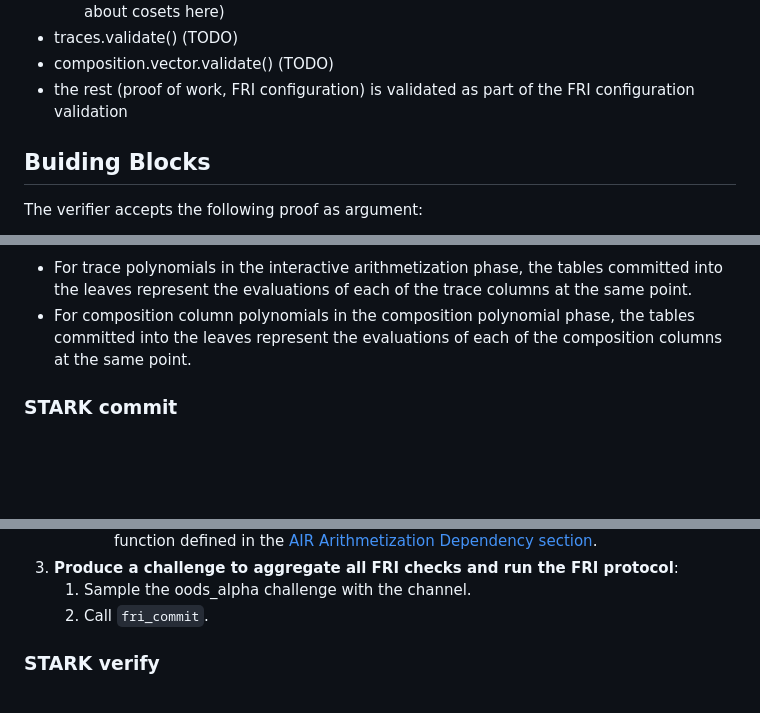
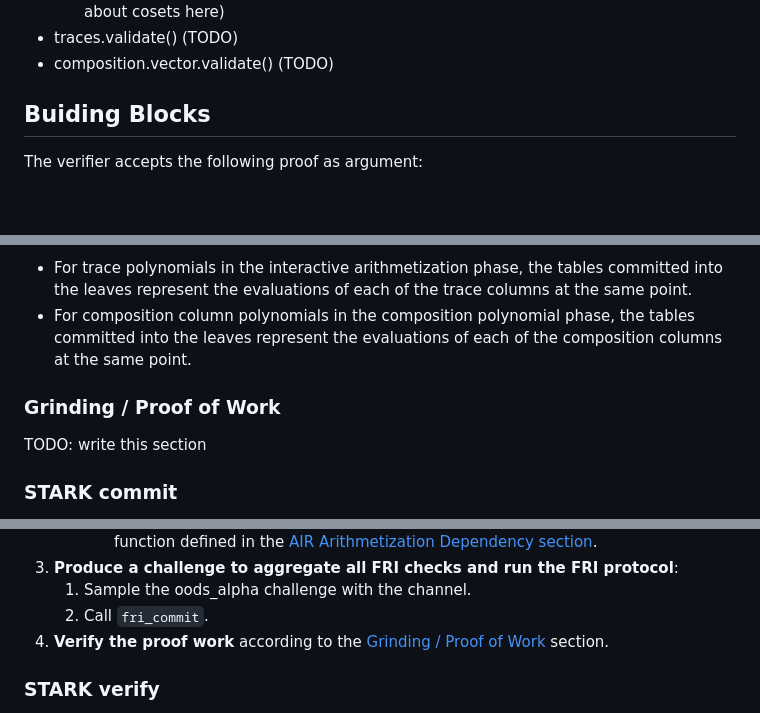
Before and after one commit to zksecurity/RFCs, a Markdown page: source/starknet/stark.md, 3 parts joined by grey strips. GitHub-like rendering; blank space fills up the shorter version.

Commit message:
proof of work in the right place

```diff
--- a/source/starknet/stark.md
+++ b/source/starknet/stark.md
@@ -197,7 +197,6 @@ To validate:
   * if every coset is of size $2^{n_t}$ with $n_t$ the `log_trace_domain_size`, and there is $2^{n_c}$ cosets, then the evaluation domain size is expected to be $2^{n_t + n_c}$ (TODO: explain why we talk about cosets here)
 * traces.validate() (TODO)
 * composition.vector.validate() (TODO)
-* the rest (proof of work, FRI configuration) is validated as part of the FRI configuration validation
 
 ## Buiding Blocks
 
@@ -234,6 +233,10 @@ Commitments to all the polynomials, before the FRI protocol, are done using tabl
 * For trace polynomials in the interactive arithmetization phase, the tables committed into the leaves represent the evaluations of each of the trace columns at the same point.
 * For composition column polynomials in the composition polynomial phase, the tables committed into the leaves represent the evaluations of each of the composition columns at the same point.
 
+### Grinding / Proof of Work
+
+TODO: write this section
+
 ### STARK commit
 
 The goal of the STARK commit is to process all of the commitments produced by the prover during the protocol (including the FRI commitments), as well as produce the verifier challenges.
@@ -253,6 +256,7 @@ The goal of the STARK commit is to process all of the commitments produced by th
 3. **Produce a challenge to aggregate all FRI checks and run the FRI protocol**:
       1. Sample the oods_alpha challenge with the channel.
       2. Call `fri_commit`.
+4. **Verify the proof work** according to the [Grinding / Proof of Work](#grinding--proof-of-work) section.
 
 ### STARK verify
 
```
